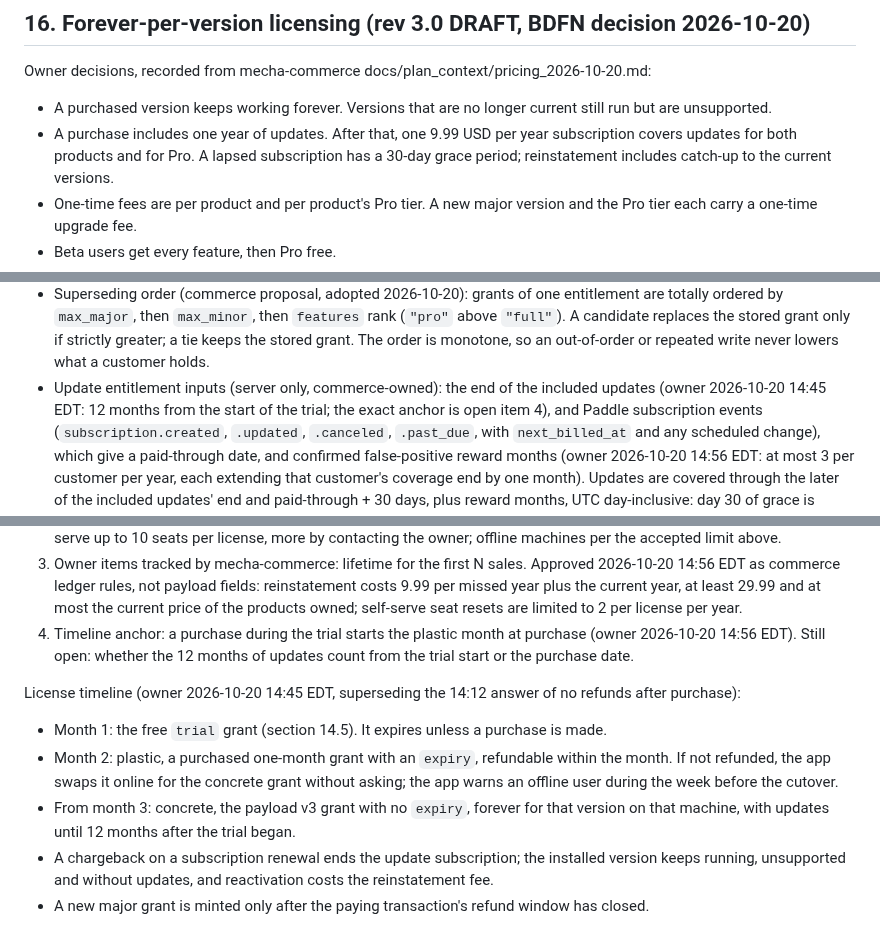
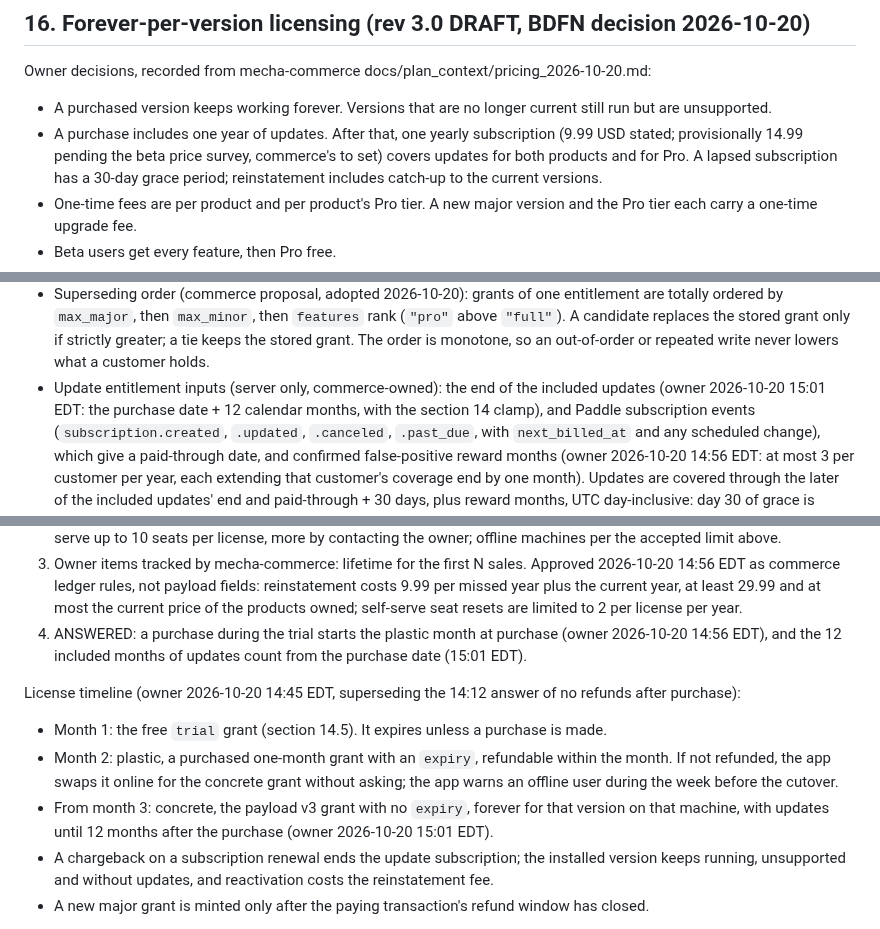
Before and after one commit to pmarreck/sigil, a Markdown page: docs/MECHA_LICENSE_CONTRACT_V1.md, 3 parts joined by grey strips. Rendered like a GitHub page.

Commit message:
Contract 16: included updates count from the purchase date
The 12 included months of updates run from the purchase date (section 14
clamp), so the entitlement table needs no trial-to-purchase lookup. The
subscription price is noted as provisional and commerce's to set.

```diff
--- a/docs/MECHA_LICENSE_CONTRACT_V1.md
+++ b/docs/MECHA_LICENSE_CONTRACT_V1.md
@@ -1082,8 +1082,9 @@ Owner decisions, recorded from mecha-commerce docs/plan_context/pricing_2026-10-
 
 - A purchased version keeps working forever. Versions that are no longer
   current still run but are unsupported.
-- A purchase includes one year of updates. After that, one 9.99 USD per
-  year subscription covers updates for both products and for Pro. A
+- A purchase includes one year of updates. After that, one yearly
+  subscription (9.99 USD stated; provisionally 14.99 pending the beta price
+  survey, commerce's to set) covers updates for both products and for Pro. A
   lapsed subscription has a 30-day grace period; reinstatement includes
   catch-up to the current versions.
 - One-time fees are per product and per product's Pro tier. A new major
@@ -1139,8 +1140,8 @@ consumer moves until vectors exist):
   monotone, so an out-of-order or repeated write never lowers what a
   customer holds.
 - Update entitlement inputs (server only, commerce-owned): the end of the
-  included updates (owner 2026-10-20 14:45 EDT: 12 months from the start
-  of the trial; the exact anchor is open item 4), and Paddle subscription events
+  included updates (owner 2026-10-20 15:01 EDT: the purchase date + 12
+  calendar months, with the section 14 clamp), and Paddle subscription events
   (`subscription.created`, `.updated`, `.canceled`, `.past_due`, with
   `next_billed_at` and any scheduled change), which give a paid-through
   date, and confirmed false-positive reward months (owner 2026-10-20 14:56
@@ -1172,9 +1173,9 @@ Open:
    fields: reinstatement costs 9.99 per missed year plus the current year,
    at least 29.99 and at most the current price of the products owned;
    self-serve seat resets are limited to 2 per license per year.
-4. Timeline anchor: a purchase during the trial starts the plastic month
-   at purchase (owner 2026-10-20 14:56 EDT). Still open: whether the 12
-   months of updates count from the trial start or the purchase date.
+4. ANSWERED: a purchase during the trial starts the plastic month at
+   purchase (owner 2026-10-20 14:56 EDT), and the 12 included months of
+   updates count from the purchase date (15:01 EDT).
 
 License timeline (owner 2026-10-20 14:45 EDT, superseding the 14:12
 answer of no refunds after purchase):
@@ -1187,7 +1188,7 @@ answer of no refunds after purchase):
   during the week before the cutover.
 - From month 3: concrete, the payload v3 grant with no `expiry`, forever
   for that version on that machine, with updates until 12 months after
-  the trial began.
+  the purchase (owner 2026-10-20 15:01 EDT).
 - A chargeback on a subscription renewal ends the update subscription;
   the installed version keeps running, unsupported and without updates,
   and reactivation costs the reinstatement fee.
```
Also changed, not shown: PLAN.md (+1 -1 lines).
